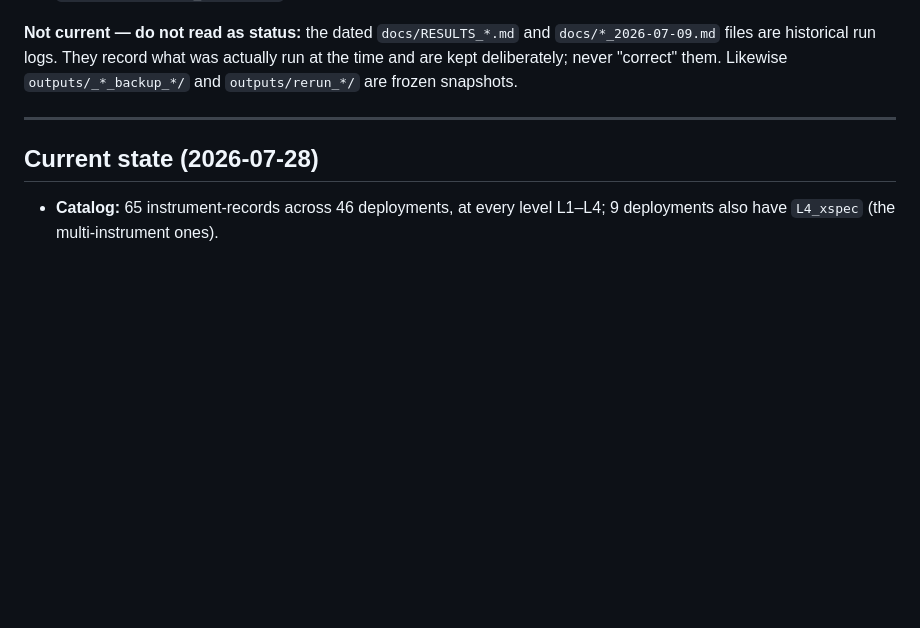
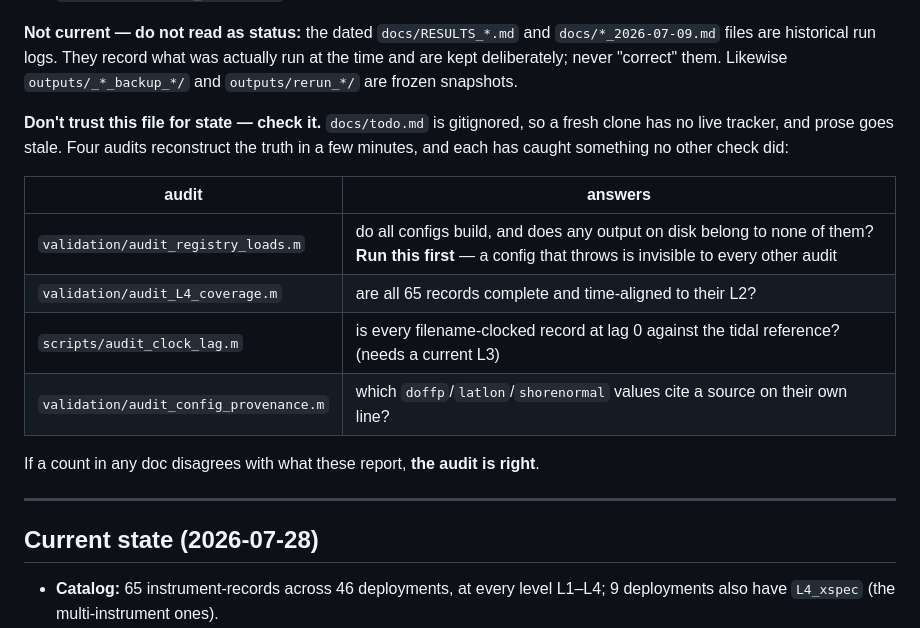
Before and after one commit to holdenlesliebole/Nortek_Vector_PUV_Pipeline, a Markdown page: CLAUDE.md, the part around the change. Rendered like a GitHub page; blank space fills up the shorter version.

```diff
--- a/CLAUDE.md
+++ b/CLAUDE.md
@@ -26,6 +26,19 @@ Parent context: `../CLAUDE.md` (Scripps research root). This file governs work
 `docs/*_2026-07-09.md` files are historical run logs. They record what was
 actually run at the time and are kept deliberately; never "correct" them.
 Likewise `outputs/_*_backup_*/` and `outputs/rerun_*/` are frozen snapshots.
+
+**Don't trust this file for state — check it.** `docs/todo.md` is gitignored, so
+a fresh clone has no live tracker, and prose goes stale. Four audits reconstruct
+the truth in a few minutes, and each has caught something no other check did:
+
+| audit | answers |
+|---|---|
+| `validation/audit_registry_loads.m` | do all configs build, and does any output on disk belong to none of them? **Run this first** — a config that throws is invisible to every other audit |
+| `validation/audit_L4_coverage.m` | are all 65 records complete and time-aligned to their L2? |
+| `scripts/audit_clock_lag.m` | is every filename-clocked record at lag 0 against the tidal reference? (needs a current L3) |
+| `validation/audit_config_provenance.m` | which `doffp`/`latlon`/`shorenormal` values cite a source on their own line? |
+
+If a count in any doc disagrees with what these report, **the audit is right**.
 
 ---
 
```
Also changed, not shown: docs/pipeline_levels.md (+29 -1 lines).
